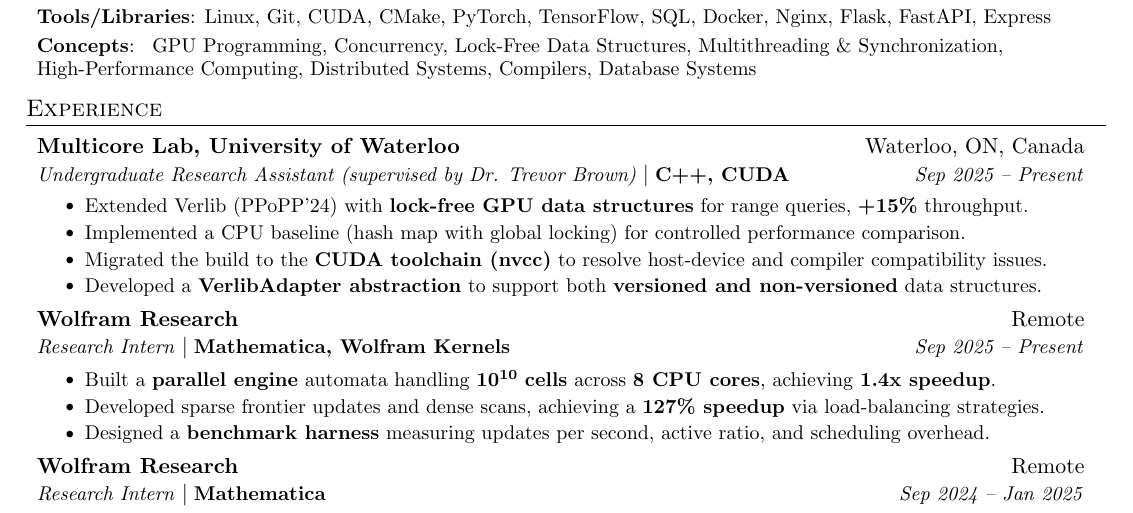
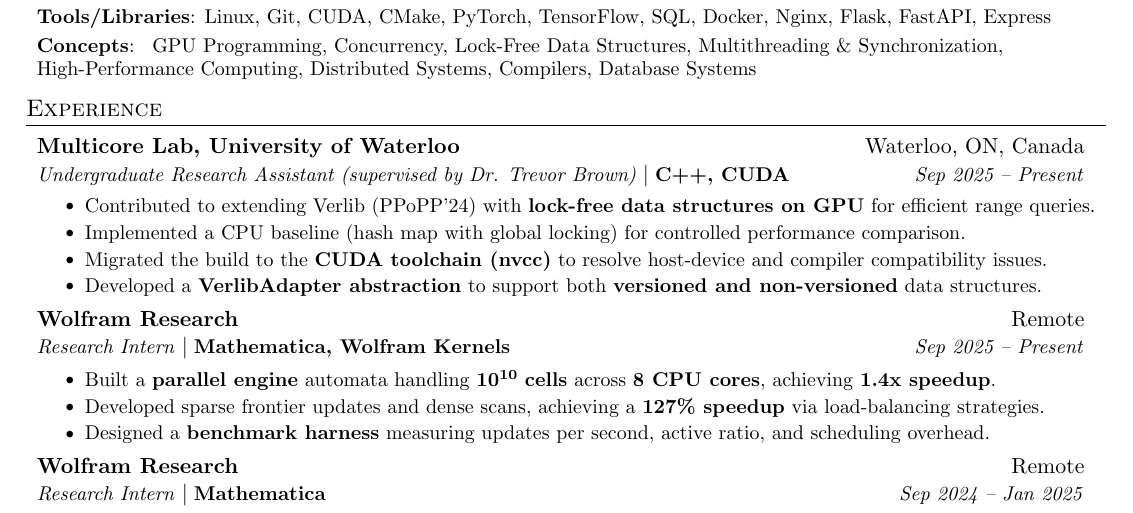
Before and after one commit to AustinBoyuJiang/Austin_Jiang_Resume, a LaTeX CV (Austin_Jiang_Resume.tex): part of the page, cut so that both start at the same text. Compiled offline with pdfLaTeX.

Commit message:
Jan 15, 2026, 7:25 PM

```diff
--- a/Austin_Jiang_Resume.tex
+++ b/Austin_Jiang_Resume.tex
@@ -124,7 +124,7 @@
     {Multicore Lab, University of Waterloo}{Waterloo, ON, Canada}
     {Undergraduate Research Assistant (supervised by Dr. Trevor Brown)}{C++, CUDA}{Sep 2025 -- Present}
     \resumeItemListStart
-        \resumeItem{}{Extended Verlib (PPoPP’24) with \textbf{lock-free GPU data structures} for range queries, \textbf{+15\%} throughput.}
+        \resumeItem{}{Contributed to extending Verlib (PPoPP’24) with \textbf{lock-free data structures on GPU} for efficient range queries.}
         \resumeItem{}{Implemented a CPU baseline (hash map with global locking) for controlled performance comparison.}
         \resumeItem{}{Migrated the build to the \textbf{CUDA toolchain (nvcc)} to resolve host-device and compiler compatibility issues.}
         \resumeItem{}{Developed a \textbf{VerlibAdapter abstraction} to support both \textbf{versioned and non-versioned} data structures.}
```
Also changed, not shown: Austin_Jiang_Resume.pdf.
